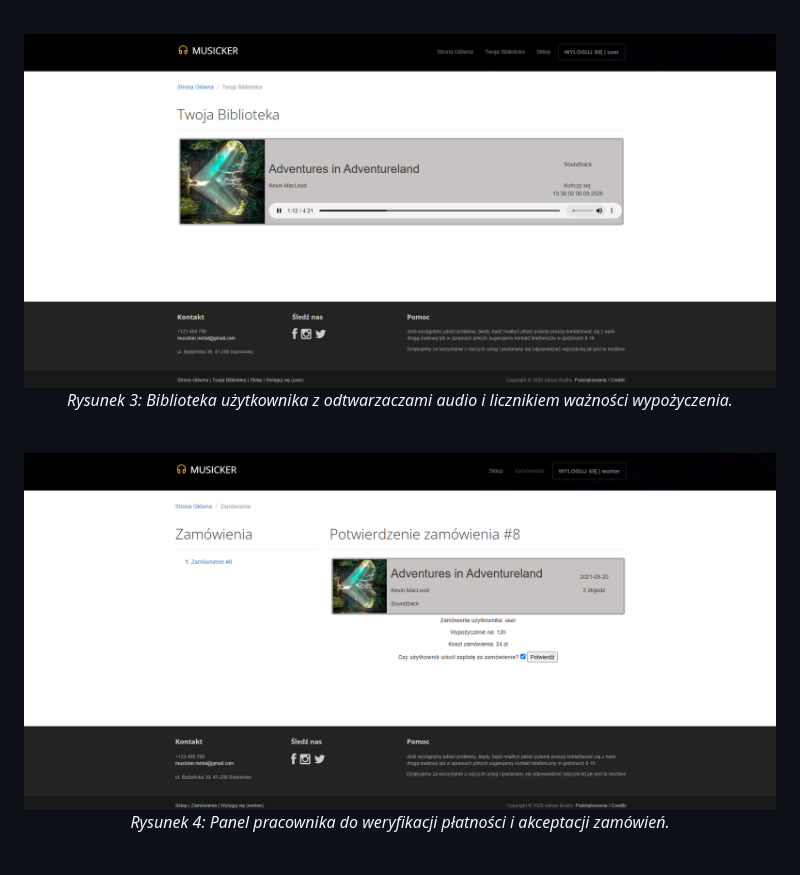
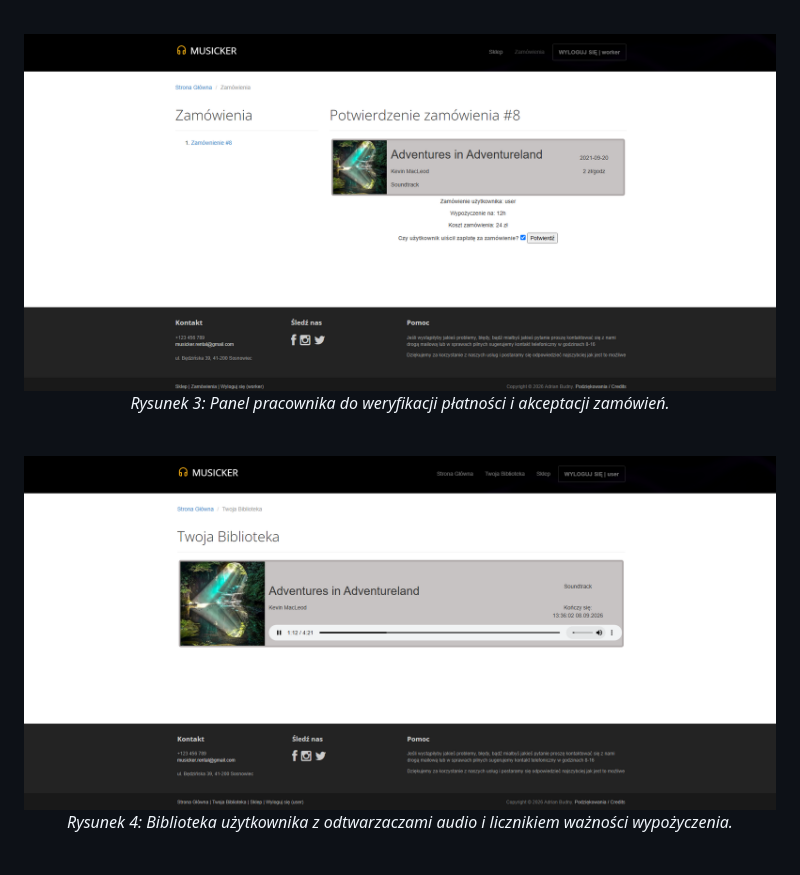
Before and after one commit to AdiKungen/Projekt_PBAW_Budny_Adrian_PAW3, a Markdown page: README.md, the part around the change. Drawn GitHub-style.

```diff
--- a/README.md
+++ b/README.md
@@ -47,17 +47,17 @@ Aplikacja została zaprojektowana w architekturze MVC z nowatorskim mechanizmem
 <br>
 
 <p align="center">
-  <img src="docs/screenshots/library.png" alt="Twoja Biblioteka">
+  <img src="docs/screenshots/orders.png" alt="Panel zamówień">
   <br>
-  <em>Rysunek 3: Biblioteka użytkownika z odtwarzaczami audio i licznikiem ważności wypożyczenia.</em>
+  <em>Rysunek 3: Panel pracownika do weryfikacji płatności i akceptacji zamówień.</em>
 </p>
 
 <br>
 
 <p align="center">
-  <img src="docs/screenshots/orders.png" alt="Panel zamówień">
+  <img src="docs/screenshots/library.png" alt="Twoja Biblioteka">
   <br>
-  <em>Rysunek 4: Panel pracownika do weryfikacji płatności i akceptacji zamówień.</em>
+  <em>Rysunek 4: Biblioteka użytkownika z odtwarzaczami audio i licznikiem ważności wypożyczenia.</em>
 </p>
 
 <br>
```
